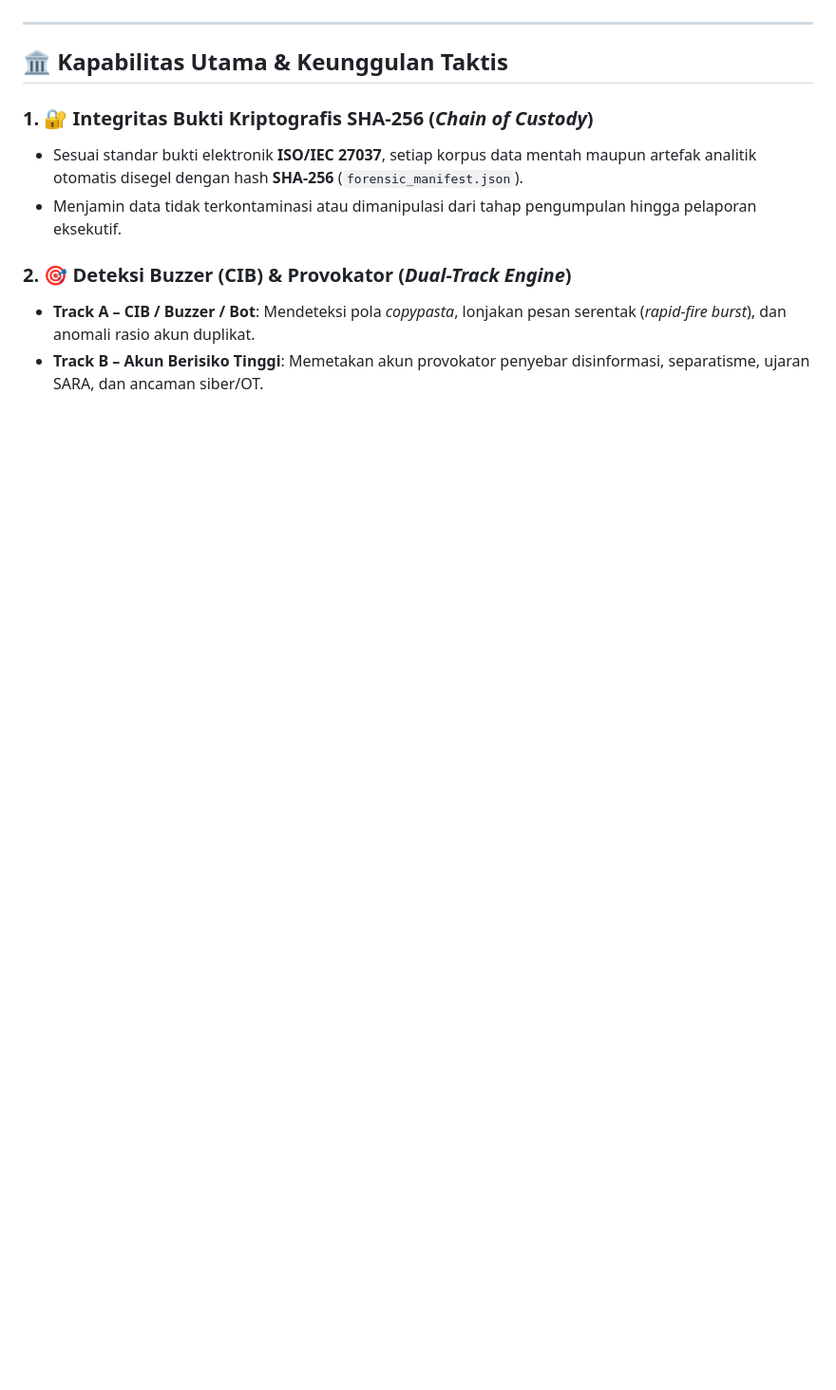
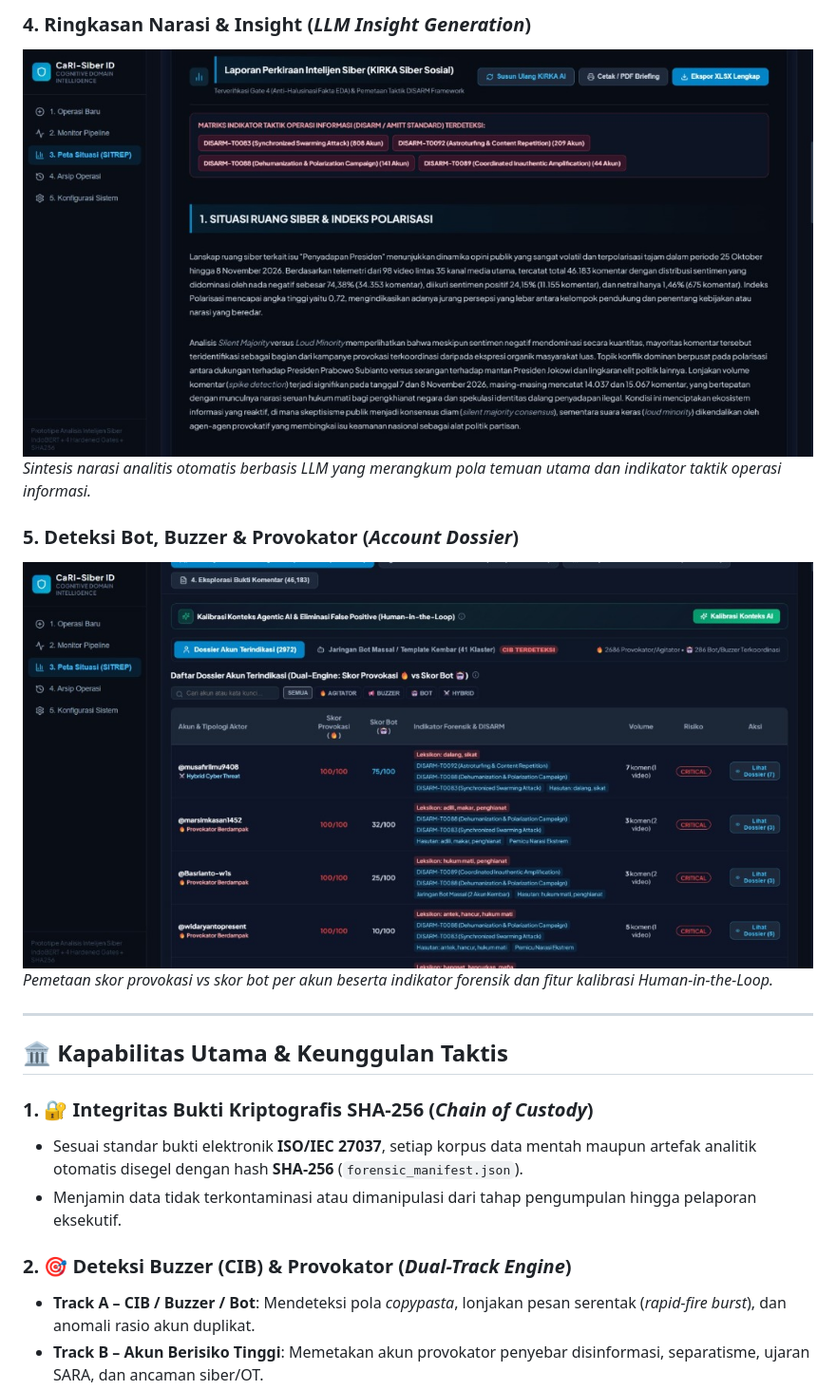
Before and after one commit to anggaalfiansah/cari-siber-id, a Markdown page: README.md, the part around one of its changes. Shown at 95% size. GitHub-like rendering; pictures changed too: docs/screenshots/04-insight-narasi-kirka.jpg (added), docs/screenshots/05-deteksi-bot-buzzer-dossier.jpg (added); blank space fills up the shorter version.

Commit message:
docs: add application screenshots to README

```diff
--- a/README.md
+++ b/README.md
@@ -68,3 +85,10 @@ Sering kali jutaan orang setuju atau tidak setuju dengan suatu hal, tetapi merek
+### 4. Ringkasan Narasi & Insight (*LLM Insight Generation*)
+![Ringkasan Narasi & Insight](docs/screenshots/04-insight-narasi-kirka.jpg)
+_Sintesis narasi analitis otomatis berbasis LLM yang merangkum pola temuan utama dan indikator taktik operasi informasi._
+
+### 5. Deteksi Bot, Buzzer & Provokator (*Account Dossier*)
+![Deteksi Bot Buzzer dan Provokator](docs/screenshots/05-deteksi-bot-buzzer-dossier.jpg)
+_Pemetaan skor provokasi vs skor bot per akun beserta indikator forensik dan fitur kalibrasi Human-in-the-Loop._
 
 ---
 
```
Also changed, not shown: other parts of README.md (+17 -0 lines), docs/screenshots/01-data-collection-kurasi-ai.jpg (added), docs/screenshots/02-topic-modeling-pipeline.jpg (added), docs/screenshots/03-dashboard-sitrep.jpg (added).
